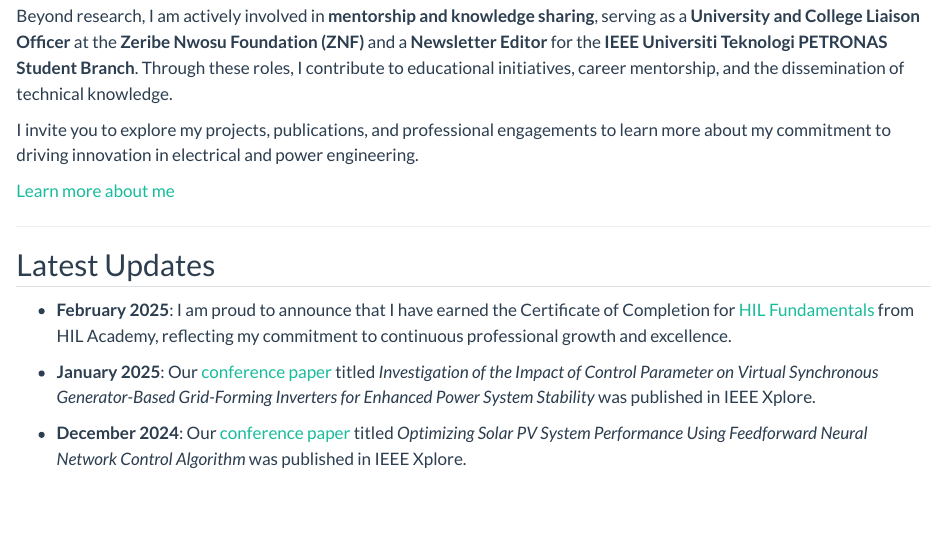
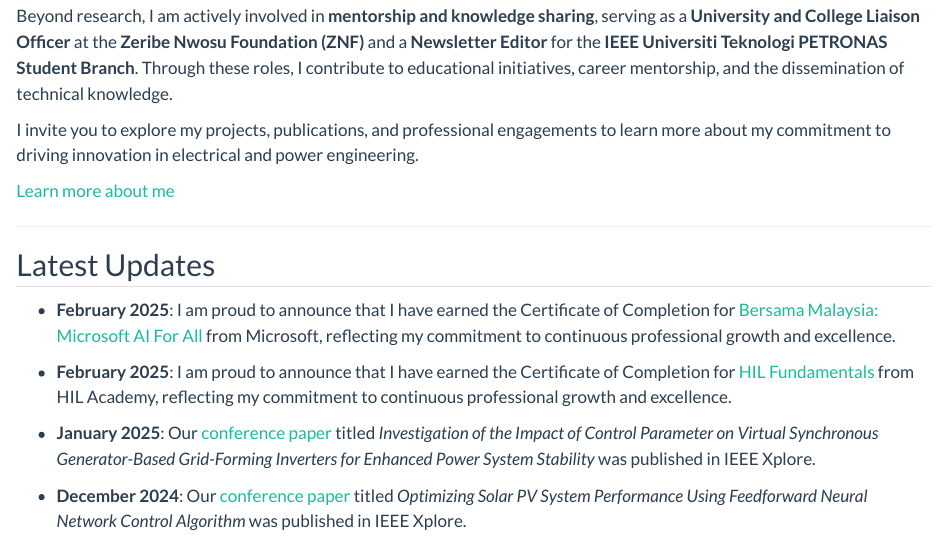
Before and after one commit to aminujaliyu/aminujaliyu.github.io, a Quarto document (index.qmd): the page in a window 1100 px wide, from 330 px down. Rendered offline with R 4.5, knitr and Pandoc in place of Quarto, with nearby package versions.

Commit message:
Update index.qmd
added certificate

```diff
--- a/index.qmd
+++ b/index.qmd
@@ -18,6 +18,8 @@ I invite you to explore my projects, publications, and professional engagements
 ---
 
 ## Latest Updates
+- **February 2025**: I am proud to announce that I have earned the Certificate of Completion for [Bersama Malaysia: Microsoft AI For All](https://pepper-s-site-1c7b.thinkific.com/certificates/cnwzcbrgod)  from Microsoft, reflecting my commitment to continuous professional growth and excellence.
+
 - **February 2025**: I am proud to announce that I have earned the Certificate of Completion for [HIL Fundamentals](https://hil.academy/courses/hil-fundamentals/)  from HIL Academy, reflecting my commitment to continuous professional growth and excellence.
 
 - **January 2025**: Our [conference paper](https://ieeexplore.ieee.org/document/10827664) titled *Investigation of the Impact of Control Parameter on Virtual Synchronous Generator-Based Grid-Forming Inverters for Enhanced Power System Stability* was published in IEEE Xplore.
```
